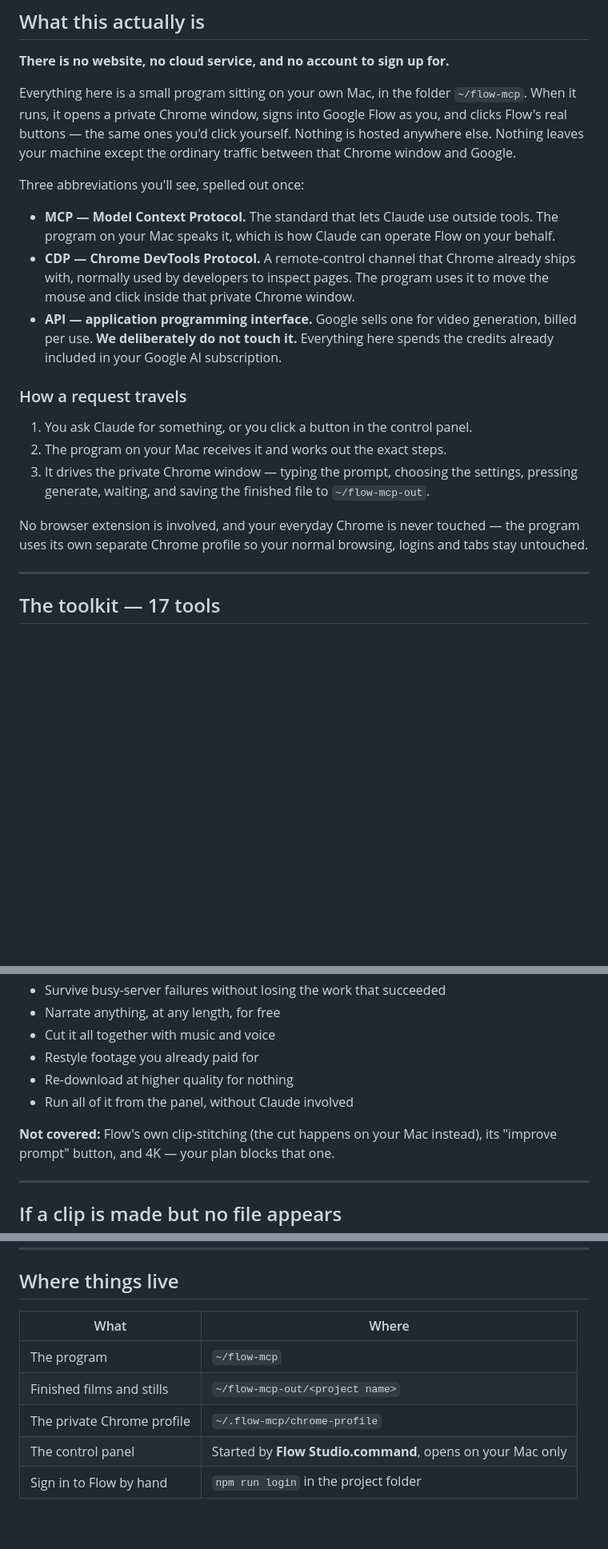
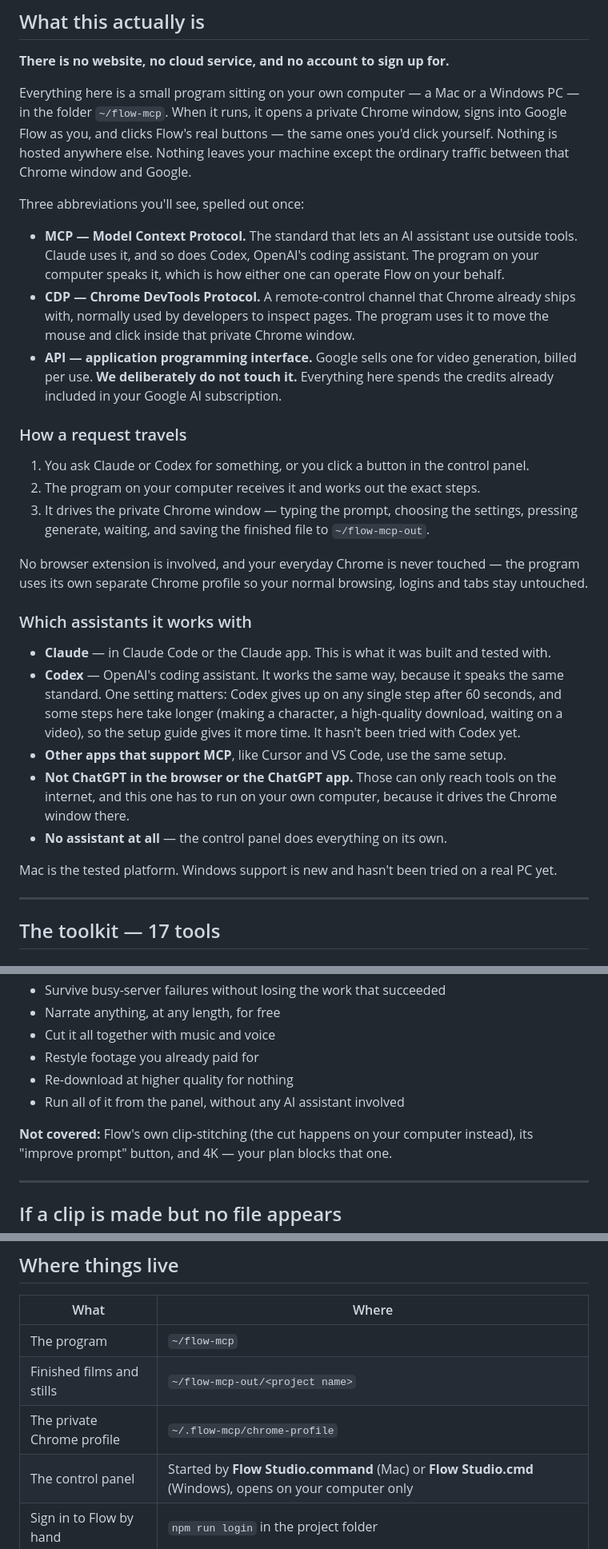
Before and after one commit to GTAI-1/flow-mcp, a Markdown page: OVERVIEW.md, 3 parts joined by grey strips. Shown at 80% size. Drawn GitHub-style; blank space fills up the shorter version.

Commit message:
Overview: which assistants it works with, and Mac or Windows
Adds a plain-English section on the assistants it works with - Claude
(tested), Codex (same standard, needs more time per step, untried), other MCP
apps, and why ChatGPT in the browser can't use it - and stops saying the
program lives on 'your Mac', now that Windows is supported.

Co-Authored-By: Claude Opus 5.5 <noreply@anthropic.com>

```diff
--- a/OVERVIEW.md
+++ b/OVERVIEW.md
@@ -8,7 +8,7 @@
 
 **There is no website, no cloud service, and no account to sign up for.**
 
-Everything here is a small program sitting on your own Mac, in the folder
+Everything here is a small program sitting on your own computer — a Mac or a Windows PC — in the folder
 `~/flow-mcp`. When it runs, it opens a private Chrome window, signs into Google
 Flow as you, and clicks Flow's real buttons — the same ones you'd click
 yourself. Nothing is hosted anywhere else. Nothing leaves your machine except
@@ -16,8 +16,9 @@ the ordinary traffic between that Chrome window and Google.
 
 Three abbreviations you'll see, spelled out once:
 
-- **MCP — Model Context Protocol.** The standard that lets Claude use outside
-  tools. The program on your Mac speaks it, which is how Claude can operate
+- **MCP — Model Context Protocol.** The standard that lets an AI assistant use
+  outside tools. Claude uses it, and so does Codex, OpenAI's coding assistant.
+  The program on your computer speaks it, which is how either one can operate
   Flow on your behalf.
 - **CDP — Chrome DevTools Protocol.** A remote-control channel that Chrome
   already ships with, normally used by developers to inspect pages. The program
@@ -28,8 +29,8 @@ Three abbreviations you'll see, spelled out once:
 
 ### How a request travels
 
-1. You ask Claude for something, or you click a button in the control panel.
-2. The program on your Mac receives it and works out the exact steps.
+1. You ask Claude or Codex for something, or you click a button in the control panel.
+2. The program on your computer receives it and works out the exact steps.
 3. It drives the private Chrome window — typing the prompt, choosing the
    settings, pressing generate, waiting, and saving the finished file to
    `~/flow-mcp-out`.
@@ -37,6 +38,20 @@ Three abbreviations you'll see, spelled out once:
 No browser extension is involved, and your everyday Chrome is never touched —
 the program uses its own separate Chrome profile so your normal browsing,
 logins and tabs stay untouched.
+
+### Which assistants it works with
+
+- **Claude** — in Claude Code or the Claude app. This is what it was built and tested with.
+- **Codex** — OpenAI's coding assistant. It works the same way, because it speaks the same standard. One
+  setting matters: Codex gives up on any single step after 60 seconds, and some steps here take longer
+  (making a character, a high-quality download, waiting on a video), so the setup guide gives it more
+  time. It hasn't been tried with Codex yet.
+- **Other apps that support MCP**, like Cursor and VS Code, use the same setup.
+- **Not ChatGPT in the browser or the ChatGPT app.** Those can only reach tools on the internet, and this
+  one has to run on your own computer, because it drives the Chrome window there.
+- **No assistant at all** — the control panel does everything on its own.
+
+Mac is the tested platform. Windows support is new and hasn't been tried on a real PC yet.
 
 ---
 
@@ -159,9 +174,9 @@ only falls back to one-at-a-time as a last resort.
 - Cut it all together with music and voice
 - Restyle footage you already paid for
 - Re-download at higher quality for nothing
-- Run all of it from the panel, without Claude involved
+- Run all of it from the panel, without any AI assistant involved
 
-**Not covered:** Flow's own clip-stitching (the cut happens on your Mac
+**Not covered:** Flow's own clip-stitching (the cut happens on your computer
 instead), its "improve prompt" button, and 4K — your plan blocks that one.
 
 ---
@@ -181,7 +196,7 @@ The same goes for a job that seems to vanish while it is running. What Flow is h
 | The program | `~/flow-mcp` |
 | Finished films and stills | `~/flow-mcp-out/<project name>` |
 | The private Chrome profile | `~/.flow-mcp/chrome-profile` |
-| The control panel | Started by **Flow Studio.command**, opens on your Mac only |
+| The control panel | Started by **Flow Studio.command** (Mac) or **Flow Studio.cmd** (Windows), opens on your computer only |
 | Sign in to Flow by hand | `npm run login` in the project folder |
 
 Your Google password is never typed by the program — you sign in yourself, once,
```
Also changed, not shown: other parts of OVERVIEW.md (+4 -4 lines).
